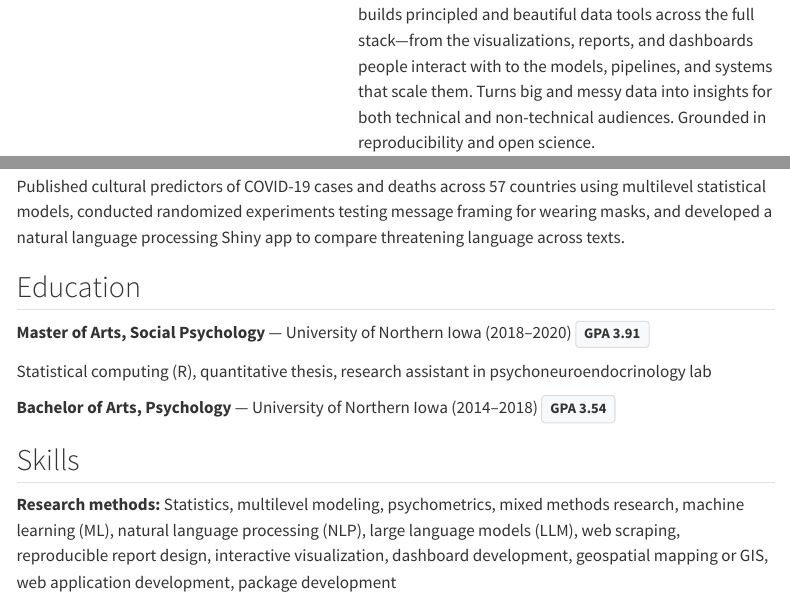
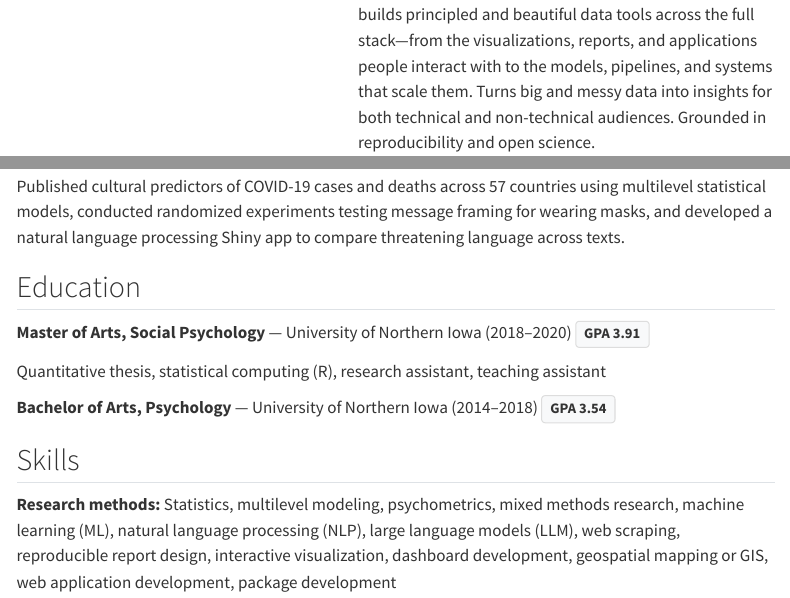
Before and after one commit to dylanpieper/dylanpieper.github.io, a Quarto document (resume.qmd): the page in a window 1100 px wide, from 170 px down, and a second part further down, joined at a grey line. Rendered offline with R 4.5, knitr and Pandoc in place of Quarto, with nearby package versions; menus at the side of the page are left out.

Commit message:
Update resume: change "dashboards" to "applications" and reorder MA education details

```diff
--- a/resume.qmd
+++ b/resume.qmd
@@ -46,7 +46,7 @@ subtitle: "Data • Software • Psychology"
 <div style="display: flex; gap: 2rem; align-items: flex-start; flex-wrap: wrap; margin-bottom: 1.5rem;">
   <img src="media/archie-me.jpeg" alt="Dylan Pieper with Archie" style="width: 320px; max-width: 100%; height: auto; object-fit: cover; border-radius: 8px; box-shadow: 0 2px 10px rgba(0,0,0,0.15); flex-shrink: 0;">
   <div style="flex: 1; min-width: 260px;">
-    <p style="margin: 0;"><b>Data scientist and software developer</b> in research, program evaluation, and business operations. Designs and builds principled and beautiful data tools across the full stack—from the visualizations, reports, and dashboards people interact with to the models, pipelines, and systems that scale them. Turns big and messy data into insights for both technical and non-technical audiences. Grounded in reproducibility and open science.</p>
+    <p style="margin: 0;"><b>Data scientist and software developer</b> in research, program evaluation, and business operations. Designs and builds principled and beautiful data tools across the full stack—from the visualizations, reports, and applications people interact with to the models, pipelines, and systems that scale them. Turns big and messy data into insights for both technical and non-technical audiences. Grounded in reproducibility and open science.</p>
     <a class="resume-linkedin" href="https://www.linkedin.com/in/dylanpieper" target="_blank" rel="noopener">
       <svg width="20" height="20" viewBox="0 0 24 24" fill="currentColor"><path d="M20.447 20.452h-3.554v-5.569c0-1.328-.027-3.037-1.852-3.037-1.853 0-2.136 1.445-2.136 2.939v5.667H9.351V9h3.414v1.561h.046c.477-.9 1.637-1.85 3.37-1.85 3.601 0 4.267 2.37 4.267 5.455v6.286zM5.337 7.433c-1.144 0-2.063-.926-2.063-2.065 0-1.138.92-2.063 2.063-2.063 1.14 0 2.064.925 2.064 2.063 0 1.139-.925 2.065-2.064 2.065zm1.782 13.019H3.555V9h3.564v11.452zM22.225 0H1.771C.792 0 0 .774 0 1.729v20.542C0 23.227.792 24 1.771 24h20.451C23.2 24 24 23.227 24 22.271V1.729C24 .774 23.2 0 22.222 0h.003z"></path></svg>
       Full Profile on LinkedIn
@@ -73,7 +73,7 @@ Published cultural predictors of COVID-19 cases and deaths across 57 countries u
 
 **Master of Arts, Social Psychology** — University of Northern Iowa (2018–2020) [GPA 3.91]{.gpa-badge}
 
-Statistical computing (R), quantitative thesis, research assistant in psychoneuroendocrinology lab
+Quantitative thesis, statistical computing (R), research assistant, teaching assistant
 
 **Bachelor of Arts, Psychology** — University of Northern Iowa (2014–2018) [GPA 3.54]{.gpa-badge}
 
```
